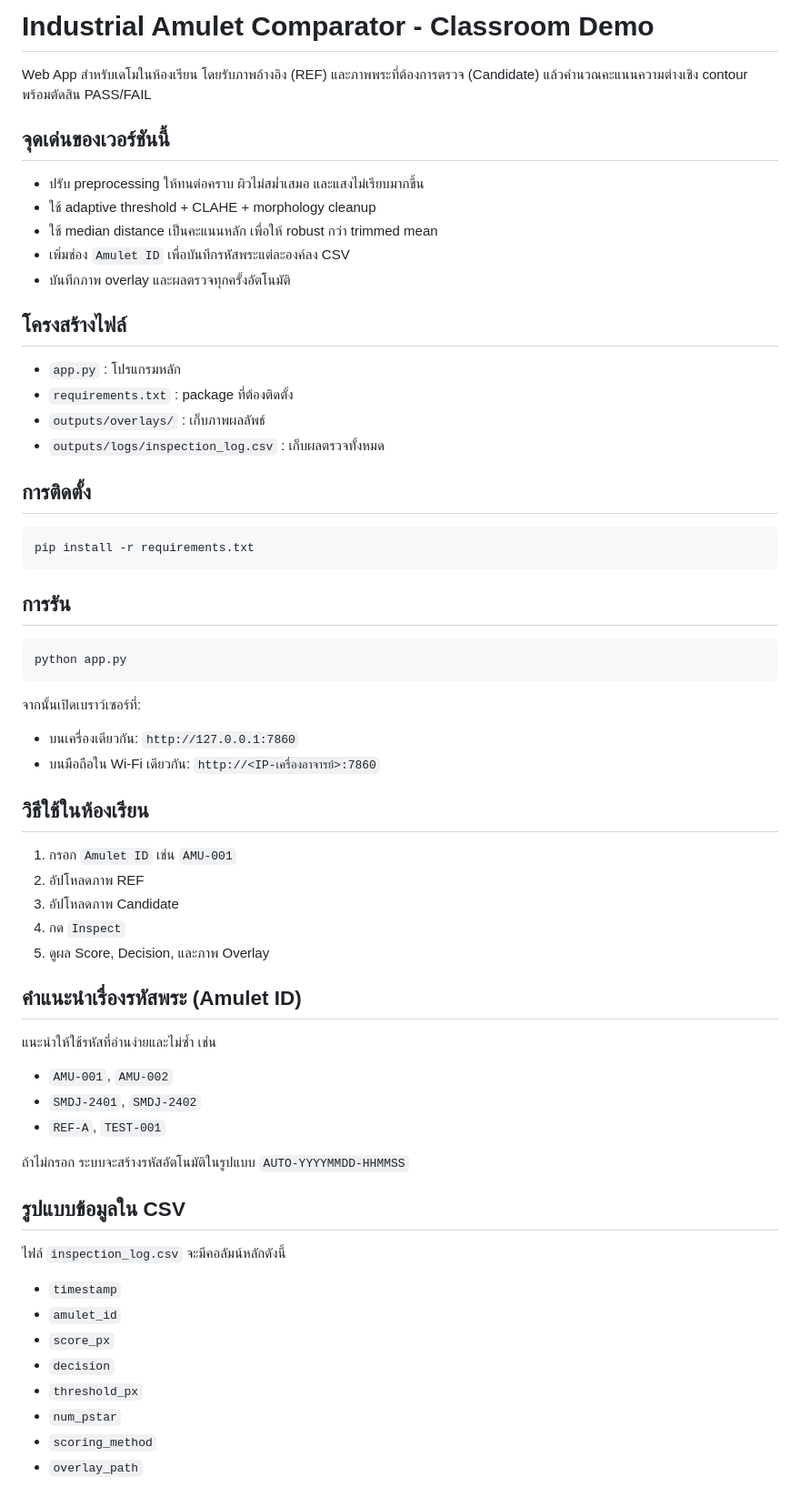
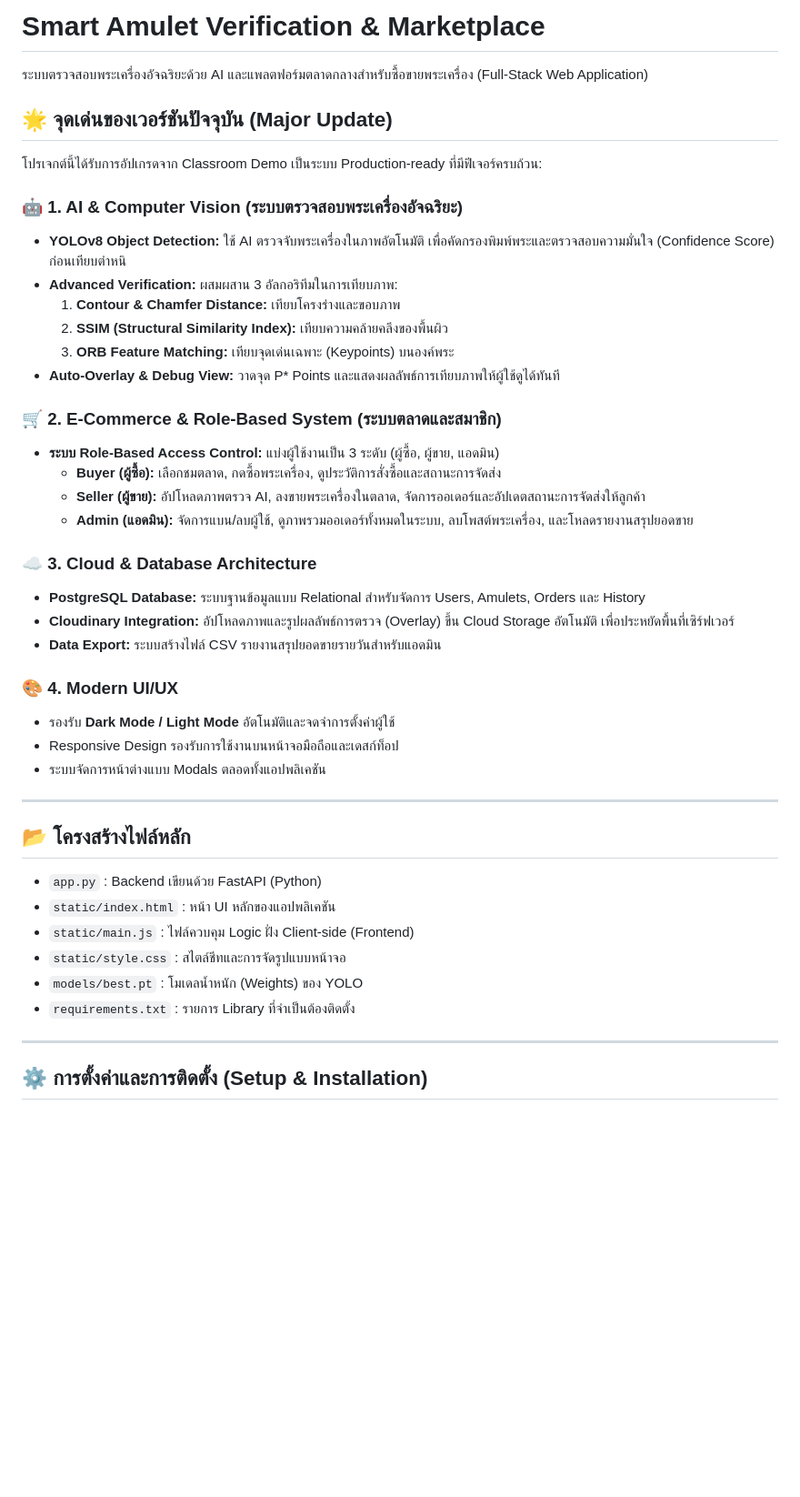
Before and after one commit to Nathaphab/Final-project2, a Markdown page: README.md, the part around one of its changes. Shown at 91% size. Drawn GitHub-style; blank space fills up the shorter version.

Commit message:
Revise README for Smart Amulet project update
Updated project details and features for the Smart Amulet Verification & Marketplace system. Removed outdated sections and added new functionalities including AI verification and e-commerce features.

````diff
--- a/README.md
+++ b/README.md
@@ -1,56 +1,44 @@
-# Industrial Amulet Comparator - Classroom Demo
+# Smart Amulet Verification & Marketplace
+ระบบตรวจสอบพระเครื่องอัจฉริยะด้วย AI และแพลตฟอร์มตลาดกลางสำหรับซื้อขายพระเครื่อง (Full-Stack Web Application)
 
-Web App สำหรับเดโมในห้องเรียน โดยรับภาพอ้างอิง (REF) และภาพพระที่ต้องการตรวจ (Candidate) แล้วคำนวณคะแนนความต่างเชิง contour พร้อมตัดสิน PASS/FAIL
+## 🌟 จุดเด่นของเวอร์ชันปัจจุบัน (Major Update)
+โปรเจกต์นี้ได้รับการอัปเกรดจาก Classroom Demo เป็นระบบ Production-ready ที่มีฟีเจอร์ครบถ้วน:
 
-## จุดเด่นของเวอร์ชันนี้
-- ปรับ preprocessing ให้ทนต่อคราบ ผิวไม่สม่ำเสมอ และแสงไม่เรียบมากขึ้น
-- ใช้ adaptive threshold + CLAHE + morphology cleanup
-- ใช้ median distance เป็นคะแนนหลัก เพื่อให้ robust กว่า trimmed mean
-- เพิ่มช่อง `Amulet ID` เพื่อบันทึกรหัสพระแต่ละองค์ลง CSV
-- บันทึกภาพ overlay และผลตรวจทุกครั้งอัตโนมัติ
+### 🤖 1. AI & Computer Vision (ระบบตรวจสอบพระเครื่องอัจฉริยะ)
+- **YOLOv8 Object Detection:** ใช้ AI ตรวจจับพระเครื่องในภาพอัตโนมัติ เพื่อคัดกรองพิมพ์พระและตรวจสอบความมั่นใจ (Confidence Score) ก่อนเทียบตำหนิ
+- **Advanced Verification:** ผสมผสาน 3 อัลกอริทึมในการเทียบภาพ:
+  1. **Contour & Chamfer Distance:** เทียบโครงร่างและขอบภาพ
+  2. **SSIM (Structural Similarity Index):** เทียบความคล้ายคลึงของพื้นผิว
+  3. **ORB Feature Matching:** เทียบจุดเด่นเฉพาะ (Keypoints) บนองค์พระ
+- **Auto-Overlay & Debug View:** วาดจุด P* Points และแสดงผลลัพธ์การเทียบภาพให้ผู้ใช้ดูได้ทันที
 
-## โครงสร้างไฟล์
-- `app.py` : โปรแกรมหลัก
-- `requirements.txt` : package ที่ต้องติดตั้ง
-- `outputs/overlays/` : เก็บภาพผลลัพธ์
-- `outputs/logs/inspection_log.csv` : เก็บผลตรวจทั้งหมด
+### 🛒 2. E-Commerce & Role-Based System (ระบบตลาดและสมาชิก)
+- **ระบบ Role-Based Access Control:** แบ่งผู้ใช้งานเป็น 3 ระดับ (ผู้ซื้อ, ผู้ขาย, แอดมิน)
+  - **Buyer (ผู้ซื้อ):** เลือกชมตลาด, กดซื้อพระเครื่อง, ดูประวัติการสั่งซื้อและสถานะการจัดส่ง
+  - **Seller (ผู้ขาย):** อัปโหลดภาพตรวจ AI, ลงขายพระเครื่องในตลาด, จัดการออเดอร์และอัปเดตสถานะการจัดส่งให้ลูกค้า
+  - **Admin (แอดมิน):** จัดการแบน/ลบผู้ใช้, ดูภาพรวมออเดอร์ทั้งหมดในระบบ, ลบโพสต์พระเครื่อง, และโหลดรายงานสรุปยอดขาย
 
-## การติดตั้ง
-```bash
-pip install -r requirements.txt
-```
+### ☁️️ 3. Cloud & Database Architecture
+- **PostgreSQL Database:** ระบบฐานข้อมูลแบบ Relational สำหรับจัดการ Users, Amulets, Orders และ History
+- **Cloudinary Integration:** อัปโหลดภาพและรูปผลลัพธ์การตรวจ (Overlay) ขึ้น Cloud Storage อัตโนมัติ เพื่อประหยัดพื้นที่เซิร์ฟเวอร์
+- **Data Export:** ระบบสร้างไฟล์ CSV รายงานสรุปยอดขายรายวันสำหรับแอดมิน
 
-## การรัน
-```bash
-python app.py
-```
-จากนั้นเปิดเบราว์เซอร์ที่:
-- บนเครื่องเดียวกัน: `http://127.0.0.1:7860`
-- บนมือถือใน Wi-Fi เดียวกัน: `http://<IP-เครื่องอาจารย์>:7860`
+### 🎨 4. Modern UI/UX
+- รองรับ **Dark Mode / Light Mode** อัตโนมัติและจดจำการตั้งค่าผู้ใช้
+- Responsive Design รองรับการใช้งานบนหน้าจอมือถือและเดสก์ท็อป
+- ระบบจัดการหน้าต่างแบบ Modals ตลอดทั้งแอปพลิเคชัน
 
-## วิธีใช้ในห้องเรียน
-1. กรอก `Amulet ID` เช่น `AMU-001`
-2. อัปโหลดภาพ REF
-3. อัปโหลดภาพ Candidate
-4. กด `Inspect`
-5. ดูผล Score, Decision, และภาพ Overlay
+---
 
-## คำแนะนำเรื่องรหัสพระ (Amulet ID)
-แนะนำให้ใช้รหัสที่อ่านง่ายและไม่ซ้ำ เช่น
-- `AMU-001`, `AMU-002`
-- `SMDJ-2401`, `SMDJ-2402`
-- `REF-A`, `TEST-001`
+## 📂 โครงสร้างไฟล์หลัก
+- `app.py` : Backend เขียนด้วย FastAPI (Python)
+- `static/index.html` : หน้า UI หลักของแอปพลิเคชัน
+- `static/main.js` : ไฟล์ควบคุม Logic ฝั่ง Client-side (Frontend)
+- `static/style.css` : สไตล์ชีทและการจัดรูปแบบหน้าจอ
+- `models/best.pt` : โมเดลน้ำหนัก (Weights) ของ YOLO
+- `requirements.txt` : รายการ Library ที่จำเป็นต้องติดตั้ง
 
-ถ้าไม่กรอก ระบบจะสร้างรหัสอัตโนมัติในรูปแบบ `AUTO-YYYYMMDD-HHMMSS`
+---
 
-## รูปแบบข้อมูลใน CSV
-ไฟล์ `inspection_log.csv` จะมีคอลัมน์หลักดังนี้
-- `timestamp`
-- `amulet_id`
-- `score_px`
-- `decision`
-- `threshold_px`
-- `num_pstar`
-- `scoring_method`
-- `overlay_path`
+## ⚙️ การตั้งค่าและการติดตั้ง (Setup & Installation)
 
````
Also changed, not shown: other parts of README.md (+3 -11 lines).
